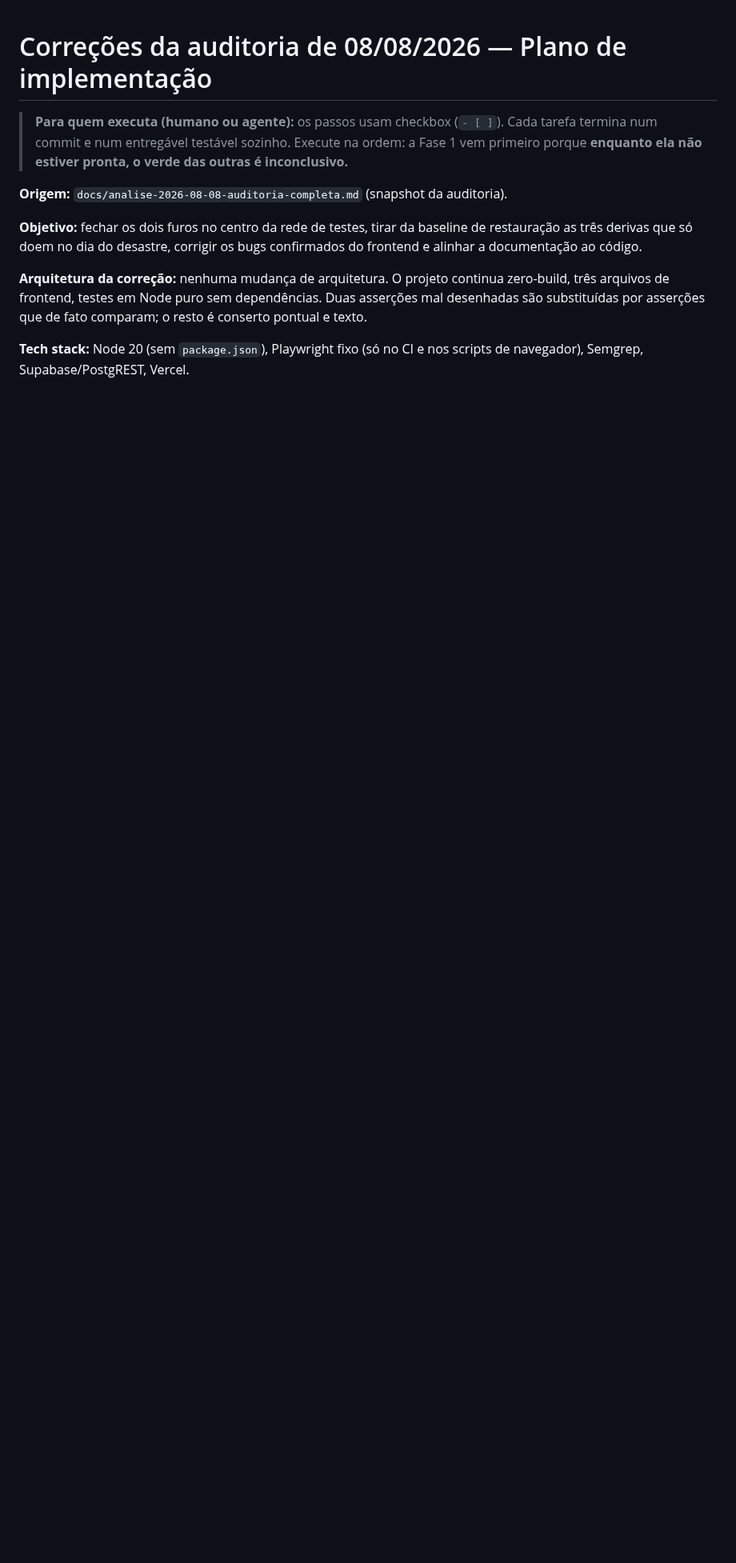
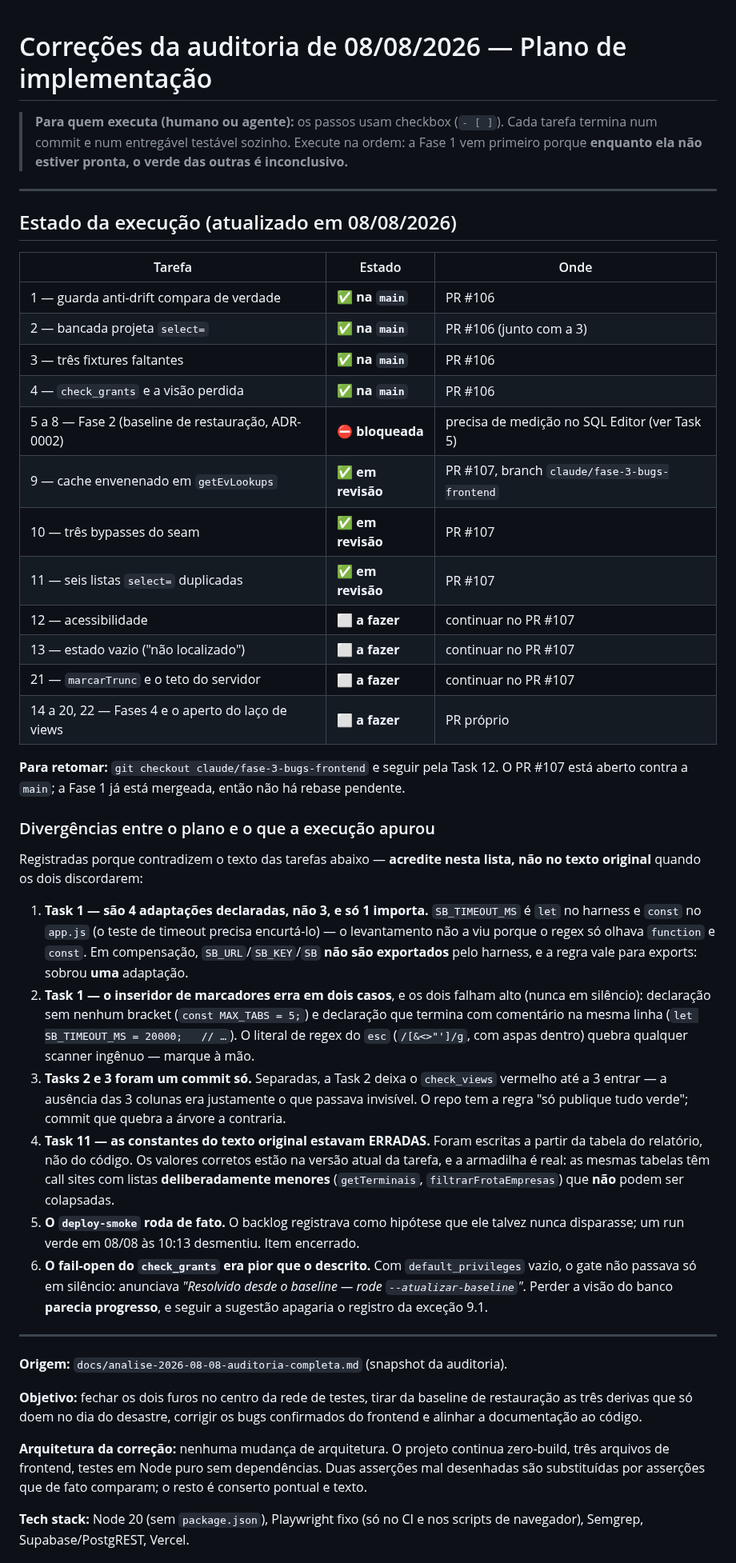
Before and after one commit to LucasMolinari9/LucasCTEC, a Markdown page: docs/planos/2026-08-08-correcoes-auditoria.md, the part around the change. Shown at 80% size. GitHub-like rendering; blank space fills up the shorter version.

Commit message:
docs(plano): estado da execução e as 6 divergências que a execução apurou
Os 97 checkboxes estavam todos desmarcados e o texto de duas tarefas não
correspondia mais ao que foi feito — uma sessão nova leria um documento que
contradiz o repositório.

Acrescenta tabela de estado por tarefa (o que está na main, o que está em
revisão no #107, o que falta, o que está bloqueado na Fase 2) e a lista de
divergências, com o aviso de acreditar nela e não no texto original quando os
dois discordarem. A mais séria: as constantes da Task 11 estavam erradas por
terem sido escritas a partir do relatório em vez do código.

Co-Authored-By: Claude Opus 5 <noreply@anthropic.com>
Claude-Session: https://claude.ai/code/session_01LF4cRCD8eNgfnvjTgofxwy

```diff
--- a/docs/planos/2026-08-08-correcoes-auditoria.md
+++ b/docs/planos/2026-08-08-correcoes-auditoria.md
@@ -3,6 +3,57 @@
 > **Para quem executa (humano ou agente):** os passos usam checkbox (`- [ ]`). Cada tarefa termina
 > num commit e num entregável testável sozinho. Execute na ordem: a Fase 1 vem primeiro porque
 > **enquanto ela não estiver pronta, o verde das outras é inconclusivo.**
+
+---
+
+## Estado da execução (atualizado em 08/08/2026)
+
+| Tarefa | Estado | Onde |
+|---|---|---|
+| 1 — guarda anti-drift compara de verdade | ✅ **na `main`** | PR #106 |
+| 2 — bancada projeta `select=` | ✅ **na `main`** | PR #106 (junto com a 3) |
+| 3 — três fixtures faltantes | ✅ **na `main`** | PR #106 |
+| 4 — `check_grants` e a visão perdida | ✅ **na `main`** | PR #106 |
+| 5 a 8 — Fase 2 (baseline de restauração, ADR-0002) | ⛔ **bloqueada** | precisa de medição no SQL Editor (ver Task 5) |
+| 9 — cache envenenado em `getEvLookups` | ✅ **em revisão** | PR #107, branch `claude/fase-3-bugs-frontend` |
+| 10 — três bypasses do seam | ✅ **em revisão** | PR #107 |
+| 11 — seis listas `select=` duplicadas | ✅ **em revisão** | PR #107 |
+| 12 — acessibilidade | ⬜ **a fazer** | continuar no PR #107 |
+| 13 — estado vazio ("não localizado") | ⬜ **a fazer** | continuar no PR #107 |
+| 21 — `marcarTrunc` e o teto do servidor | ⬜ **a fazer** | continuar no PR #107 |
+| 14 a 20, 22 — Fases 4 e o aperto do laço de views | ⬜ **a fazer** | PR próprio |
+
+**Para retomar:** `git checkout claude/fase-3-bugs-frontend` e seguir pela Task 12. O PR #107
+está aberto contra a `main`; a Fase 1 já está mergeada, então não há rebase pendente.
+
+### Divergências entre o plano e o que a execução apurou
+
+Registradas porque contradizem o texto das tarefas abaixo — **acredite nesta lista, não no
+texto original** quando os dois discordarem:
+
+1. **Task 1 — são 4 adaptações declaradas, não 3, e só 1 importa.** `SB_TIMEOUT_MS` é `let` no
+   harness e `const` no `app.js` (o teste de timeout precisa encurtá-lo) — o levantamento não a
+   viu porque o regex só olhava `function` e `const`. Em compensação, `SB_URL`/`SB_KEY`/`SB`
+   **não são exportados** pelo harness, e a regra vale para exports: sobrou **uma** adaptação.
+2. **Task 1 — o inseridor de marcadores erra em dois casos**, e os dois falham alto (nunca em
+   silêncio): declaração sem nenhum bracket (`const MAX_TABS = 5;`) e declaração que termina com
+   comentário na mesma linha (`let SB_TIMEOUT_MS = 20000;   // …`). O literal de regex do `esc`
+   (`/[&<>"']/g`, com aspas dentro) quebra qualquer scanner ingênuo — marque à mão.
+3. **Tasks 2 e 3 foram um commit só.** Separadas, a Task 2 deixa o `check_views` vermelho até a 3
+   entrar — a ausência das 3 colunas era justamente o que passava invisível. O repo tem a regra
+   "só publique tudo verde"; commit que quebra a árvore a contraria.
+4. **Task 11 — as constantes do texto original estavam ERRADAS.** Foram escritas a partir da
+   tabela do relatório, não do código. Os valores corretos estão na versão atual da tarefa, e a
+   armadilha é real: as mesmas tabelas têm call sites com listas **deliberadamente menores**
+   (`getTerminais`, `filtrarFrotaEmpresas`) que **não** podem ser colapsadas.
+5. **O `deploy-smoke` roda de fato.** O backlog registrava como hipótese que ele talvez nunca
+   disparasse; um run verde em 08/08 às 10:13 desmentiu. Item encerrado.
+6. **O fail-open do `check_grants` era pior que o descrito.** Com `default_privileges` vazio, o
+   gate não passava só em silêncio: anunciava *"Resolvido desde o baseline — rode
+   `--atualizar-baseline`"*. Perder a visão do banco **parecia progresso**, e seguir a sugestão
+   apagaria o registro da exceção 9.1.
+
+---
 
 **Origem:** `docs/analise-2026-08-08-auditoria-completa.md` (snapshot da auditoria).
 
```
